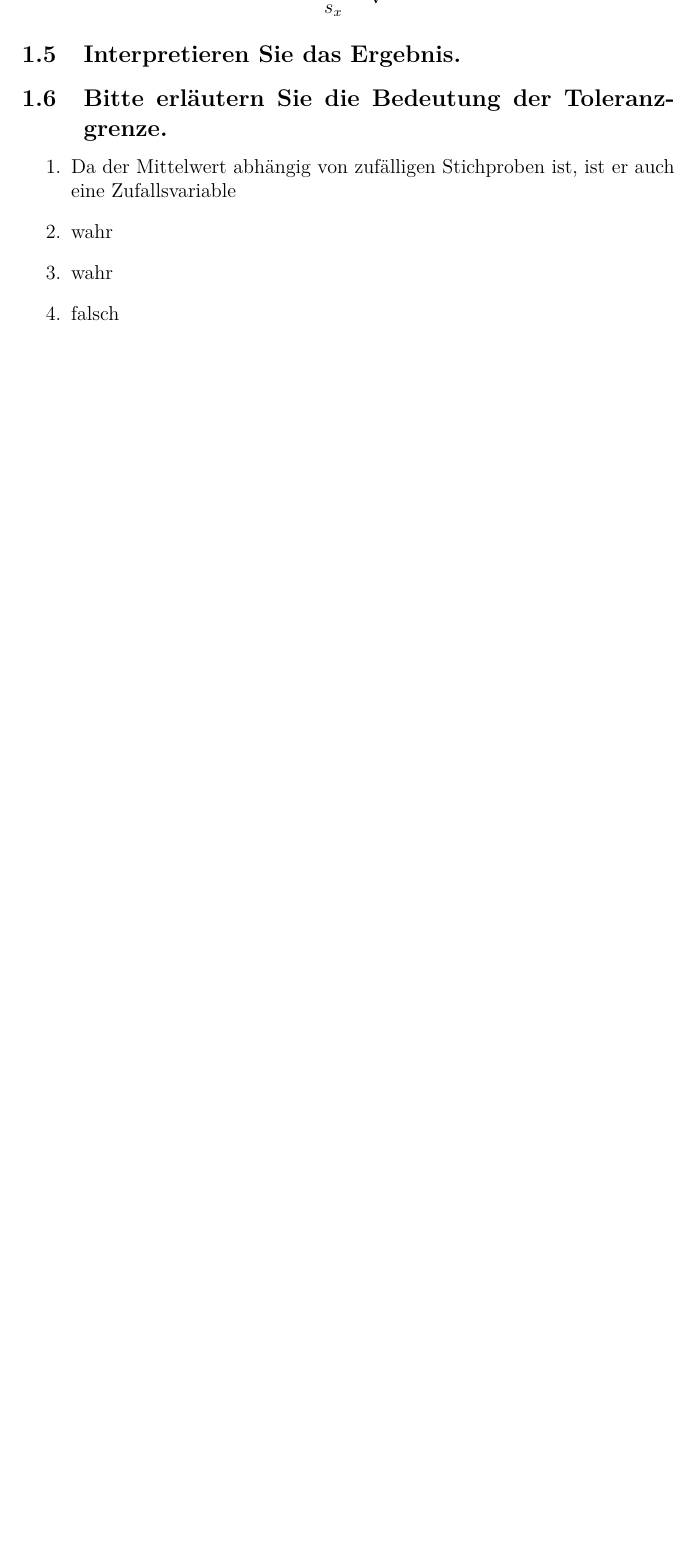
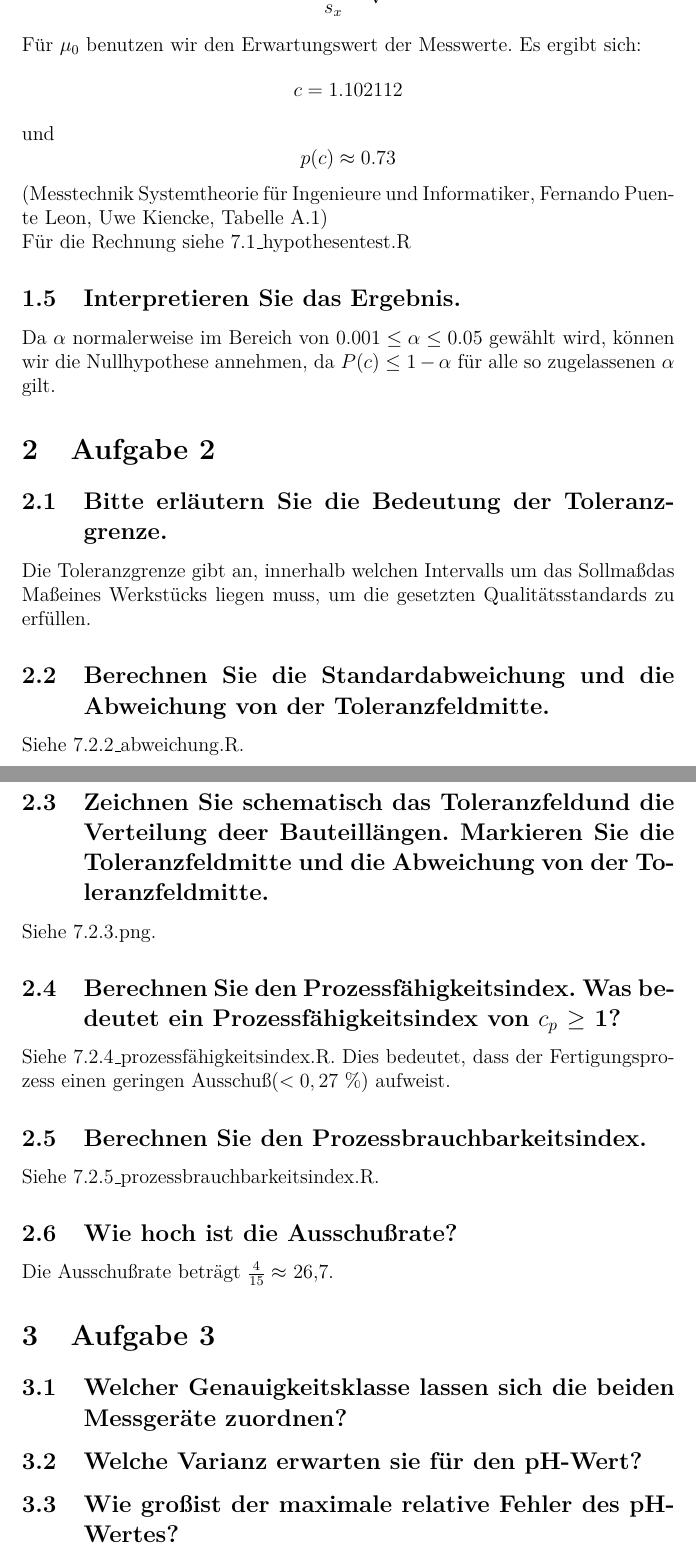
Before and after one commit to sims1253/operation-heavy-windshield, a LaTeX problem sheet (uebung_7/abgabe.tex): part of page 3 of 3 before the commit and two parts of pages 3 and 4 of 4 after it, the two joined at a grey line, cut so that both start at the same text, the shorter picture padded with empty space. Compiled offline with pdfLaTeX.

Commit message:
Aufgabe 1 fertig. Statt des Medianes benutzt man den Erwartungswert und tada es kommt etwas sinnvolles raus. Steht sonst auch überall so -.-. Mit Aufgabe 3 konnte ich nichts mehr anfangen außerdem ist es spät.

```diff
--- a/uebung_7/abgabe.tex
+++ b/uebung_7/abgabe.tex
@@ -47,19 +47,43 @@
 	Da die Varianz der Grundgesamtheit nicht gegeben ist, wird diese durch die Stichprobenvarianz gesch\"atzt.
 	Die Pr\"ufgr\"o\ss e ergibt sich folgenderma\ss en:
 	$$t=\frac{|x - \mu_0|}{s_x}\sqrt{n} = c$$
-
+	F\"ur $\mu_0$ benutzen wir den Erwartungswert der Messwerte.\
+	Es ergibt sich:
+	$$c = 1.102112$$ und $$p(c)\approx 0.73$$ (Messtechnik
+	Systemtheorie f\"ur Ingenieure und Informatiker, Fernando Puente Leon, Uwe Kiencke, Tabelle A.1)\\
+	F\"ur die Rechnung siehe 7.1\_hypothesentest.R
 
 	\subsection{Interpretieren Sie das Ergebnis.}
+	Da $\alpha$ normalerweise im Bereich von $0.001 \leq \alpha \leq 0.05$ gew\"ahlt wird, k\"onnen wir die Nullhypothese annehmen, da $P(c)\leq 1-\alpha$ f\"ur alle so zugelassenen $\alpha$ gilt.
 
+	 \section{Aufgabe 2}
 
+	 \subsection{Bitte erl\"autern Sie die Bedeutung der Toleranzgrenze.}
+	 Die Toleranzgrenze gibt an, innerhalb welchen Intervalls um das Sollma\ss  das Ma\ss  eines Werkst\"ucks liegen muss,
+	 um die gesetzten Qualit\"atsstandards zu erf\"ullen.
 
+	 \subsection{Berechnen Sie die Standardabweichung und die Abweichung von der Toleranzfeldmitte.}
+	 Siehe 7.2.2\_abweichung.R.
 
-	\subsection{Bitte erl\"autern Sie die Bedeutung der Toleranzgrenze.}
-	\begin{enumerate}
-		\item Da der Mittelwert abh\"angig von zuf\"alligen Stichproben ist, ist er auch eine Zufallsvariable
-		\item wahr
-		\item wahr
-		\item falsch
-	\end{enumerate}
+	 \subsection{Zeichnen Sie schematisch das Toleranzfeldund die Verteilung deer Bauteill\"angen. Markieren Sie die
+	 	Toleranzfeldmitte und die Abweichung von der Toleranzfeldmitte.}
+	 Siehe 7.2.3.png.
+
+	 \subsection{Berechnen Sie den Prozessf\"ahigkeitsindex. Was bedeutet ein Prozessf\"ahigkeitsindex von $c_p$ $\ge$ 1?}
+	 Siehe 7.2.4\_prozessf\"ahigkeitsindex.R.
+	 Dies bedeutet, dass der Fertigungsprozess einen geringen Ausschu\ss  ($<0,27$ $\%$) aufweist.
+
+	 \subsection{Berechnen Sie den Prozessbrauchbarkeitsindex.}
+	 Siehe 7.2.5\_prozessbrauchbarkeitsindex.R.
+
+	 \subsection{Wie hoch ist die Ausschu\ss rate?}
+	 Die Ausschu\ss rate betr\"agt $\frac{4}{15} \approx$ 26,7.
+
+	 \section{Aufgabe 3}
+	 \subsection{Welcher Genauigkeitsklasse lassen sich die beiden Messger\"ate zuordnen?}
+
+	 \subsection{Welche Varianz erwarten sie f\"ur den pH-Wert?}
+
+	 \subsection{Wie gro\ss ist der maximale relative Fehler des pH-Wertes?}
 
 \end{document}
```
Also changed, not shown: uebung_7/abgabe2.tex (deleted, +0 -48 lines), uebung_7/abgabe.pdf (added), 1 other file.
